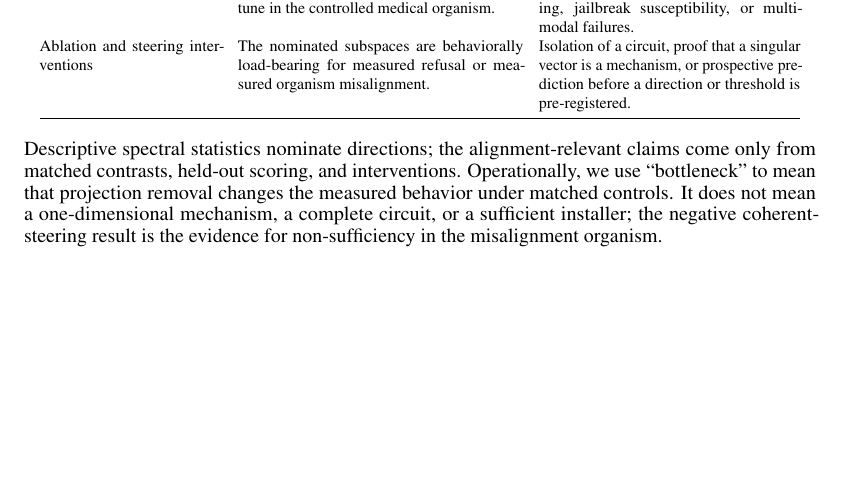
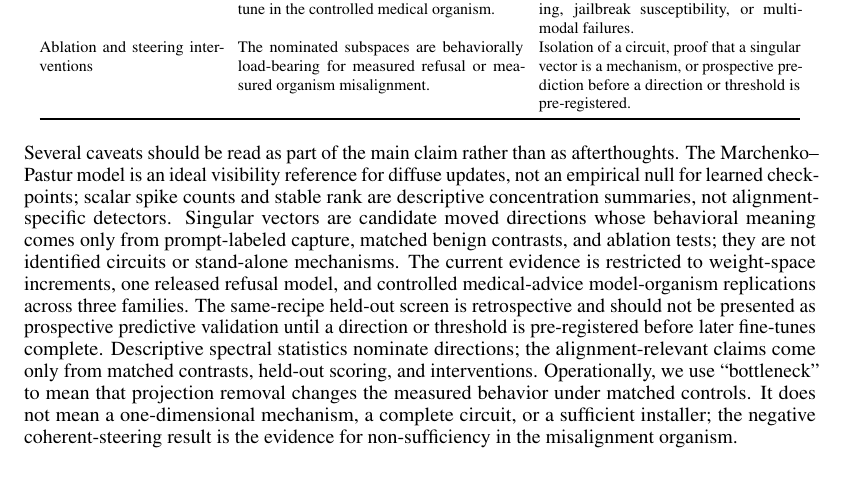
Before and after one commit to aryan-cs/alignment-geometry, a LaTeX paper (paper/main.tex, which reads paper/sections/discussion.tex): part of page 16 of 23, cut so that both start at the same text, the shorter picture padded with empty space. Compiled offline with pdfLaTeX.

Commit message:
Clarify paper claim scope

```diff
--- a/paper/sections/discussion.tex
+++ b/paper/sections/discussion.tex
@@ -54,6 +54,19 @@ prospective prediction before a direction or threshold is pre-registered. \\
 \bottomrule
 \end{tabular}
 \end{center}
+Several caveats should be read as part of the main claim rather than as
+afterthoughts. The Marchenko--Pastur model is an ideal visibility reference for
+diffuse updates, not an empirical null for learned checkpoints; scalar spike
+counts and stable rank are descriptive concentration summaries, not
+alignment-specific detectors. Singular vectors are candidate moved directions
+whose behavioral meaning comes only from prompt-labeled capture, matched benign
+contrasts, and ablation tests; they are not identified circuits or stand-alone
+mechanisms. The current evidence is restricted to weight-space increments, one
+released refusal model, and controlled medical-advice model-organism
+replications across three families. The same-recipe held-out screen is
+retrospective and should not be presented as prospective predictive validation
+until a direction or threshold is pre-registered before later fine-tunes
+complete.
 Descriptive spectral statistics nominate directions; the alignment-relevant
 claims come only from matched contrasts, held-out scoring, and interventions.
 Operationally, we use ``bottleneck'' to mean that projection removal changes the
```
Also changed, not shown: code/paper_completion_check.py (+9 -1 lines), docs/paper.pdf, 1 other file.
